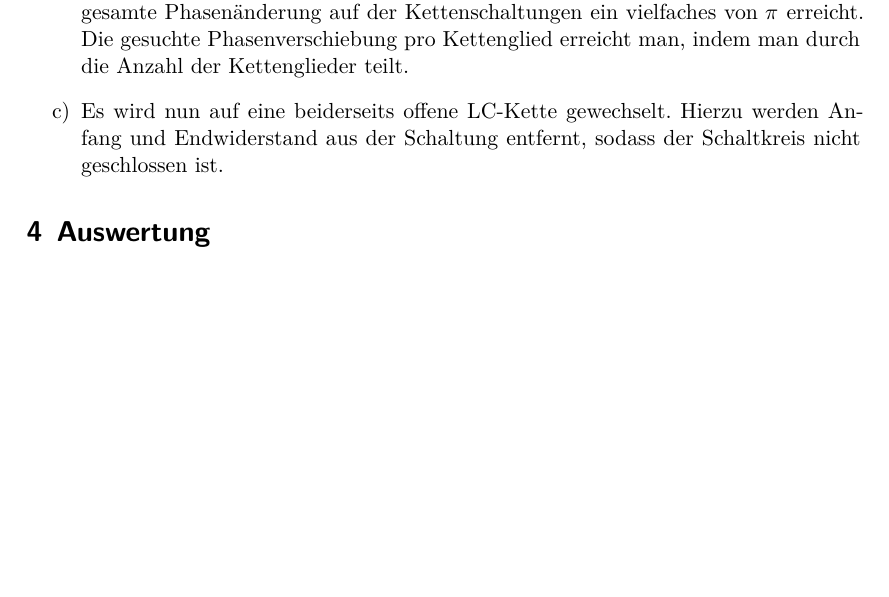
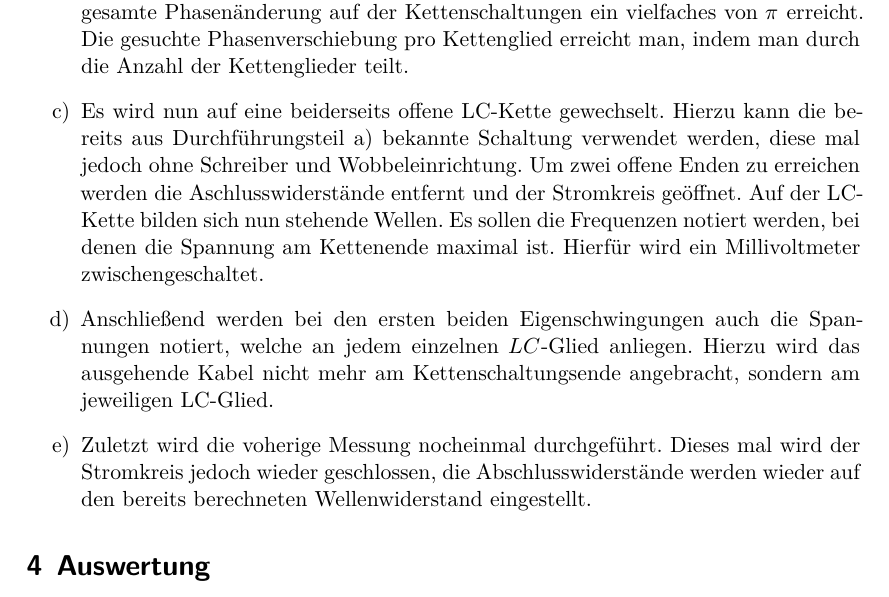
Before and after one commit to ghzut/Praktikum, a LaTeX document (Praktikum6-V356/Praktikum6w.tex, which reads Praktikum6-V356/content/durchfuehrung.tex): part of page 6 of 6, cut so that both start at the same text, the shorter picture padded with empty space. Compiled offline with XeLaTeX.

Commit message:
durchführung 1.version fertigestellt

```diff
--- a/Praktikum6-V356/content/durchfuehrung.tex
+++ b/Praktikum6-V356/content/durchfuehrung.tex
@@ -37,9 +37,22 @@
       vielfaches von $\pi$ erreicht. Die gesuchte Phasenverschiebung pro Kettenglied
         erreicht man, indem man durch die Anzahl der Kettenglieder teilt.
 
-\item Es wird nun auf eine beiderseits offene LC-Kette gewechselt. Hierzu werden
- Anfang und Endwiderstand aus der Schaltung entfernt, sodass der Schaltkreis
-  nicht geschlossen ist.
+\item Es wird nun auf eine beiderseits offene LC-Kette gewechselt. Hierzu kann
+ die bereits aus Durchführungsteil a) bekannte Schaltung verwendet werden,
+  diese mal jedoch ohne Schreiber und Wobbeleinrichtung. Um zwei offene Enden zu
+   erreichen werden die Aschlusswiderstände entfernt und der Stromkreis geöffnet.
+    Auf der LC-Kette bilden sich nun stehende Wellen. Es
+   sollen die Frequenzen notiert werden, bei denen die Spannung am Kettenende
+    maximal ist. Hierfür wird ein Millivoltmeter zwischengeschaltet.
+
+\item Anschließend werden bei den ersten beiden Eigenschwingungen auch die
+ Spannungen notiert, welche an jedem einzelnen $LC$-Glied anliegen. Hierzu wird
+  das ausgehende Kabel nicht mehr am Kettenschaltungsende angebracht, sondern
+   am jeweiligen LC-Glied.
+
+   \item Zuletzt wird die voherige Messung nocheinmal durchgeführt. Dieses mal
+    wird der Stromkreis jedoch wieder geschlossen, die Abschlusswiderstände werden
+     wieder auf den bereits berechneten Wellenwiderstand eingestellt.
 
 
 \end{enumerate}
```
